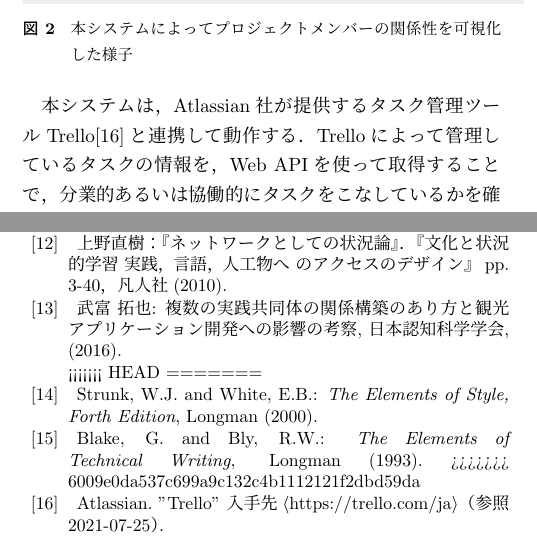
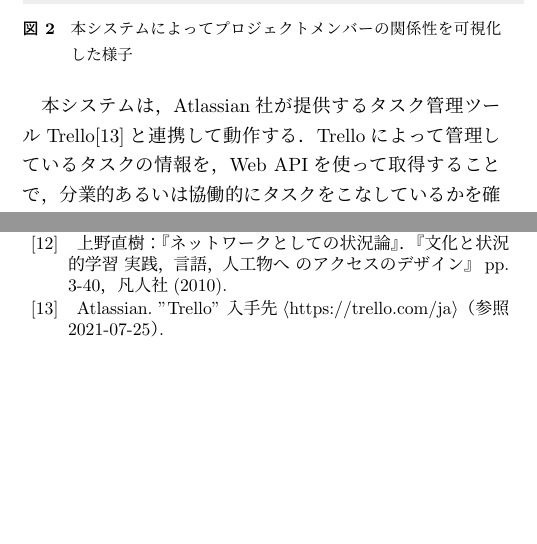
Before and after one commit to enkatsu/cop-map-paper, a LaTeX document (jsample.tex): two parts of the columns of pages 3 and 4 of 4, joined at a grey line, cut so that both start at the same text, the shorter picture padded with empty space. Compiled offline with pLaTeX and dvipdfmx; a LaTeX package or settings file that is missing is left out.

Commit message:
使っていない引用を削除

```diff
--- a/jsample.tex
+++ b/jsample.tex
@@ -419,29 +416,6 @@ Computer Supported Cooperative Work, :Springer,
 『ネットワークとしての状況論』．『文化と状況的学習 実践，言語，人工物へ のアクセスのデザイン』 pp. 3-40，
 凡人社(2010).
 
-\bibitem{book13}
-武富 拓也: {\it 複数の実践共同体の関係構築のあり方と観光アプリケーション開発への影響の考察},
-日本認知科学学会,
-(2016).
-
-<<<<<<< HEAD
-% \bibitem{book13}
-% Strunk, W.J. and White, E.B.: {\it The Elements of Style, Forth Edition},
-% Longman (2000).
-%
-% \bibitem{book14}
-% Blake, G. and Bly, R.W.: {\it The Elements of Technical Writing},
-% Longman (1993).
-=======
-\bibitem{book14}
-Strunk, W.J. and White, E.B.: {\it The Elements of Style, Forth Edition},
-Longman (2000).
-
-\bibitem{book15}
-Blake, G. and Bly, R.W.: {\it The Elements of Technical Writing},
-Longman (1993).
->>>>>>> 6009e0da537c699a9c132c4b1112121f2dbd59da
-
 \bibitem{trello}
 Atlassian.
 "Trello"
```
Also changed, not shown: jsample.tex (3 more changed lines).
